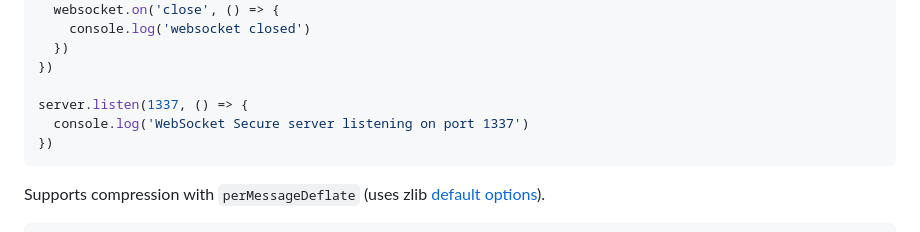
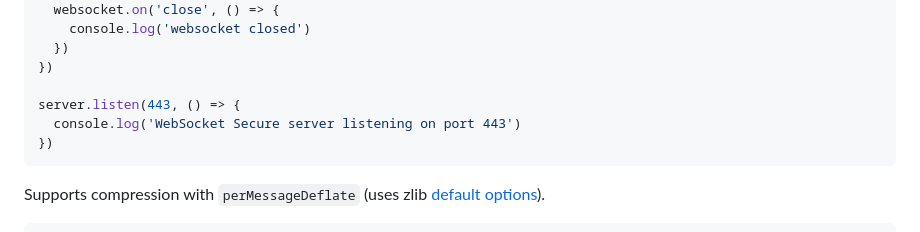
Before and after one commit to richytong/presidium-websocket, a Markdown page: README.md, the part around the change. Rendered like a GitHub page.

Commit message:
secure port

````diff
--- a/README.md
+++ b/README.md
@@ -56,8 +56,8 @@ server.on('connection', websocket => {
   })
 })
 
-server.listen(1337, () => {
-  console.log('WebSocket Secure server listening on port 1337')
+server.listen(443, () => {
+  console.log('WebSocket Secure server listening on port 443')
 })
 ```
 
````
